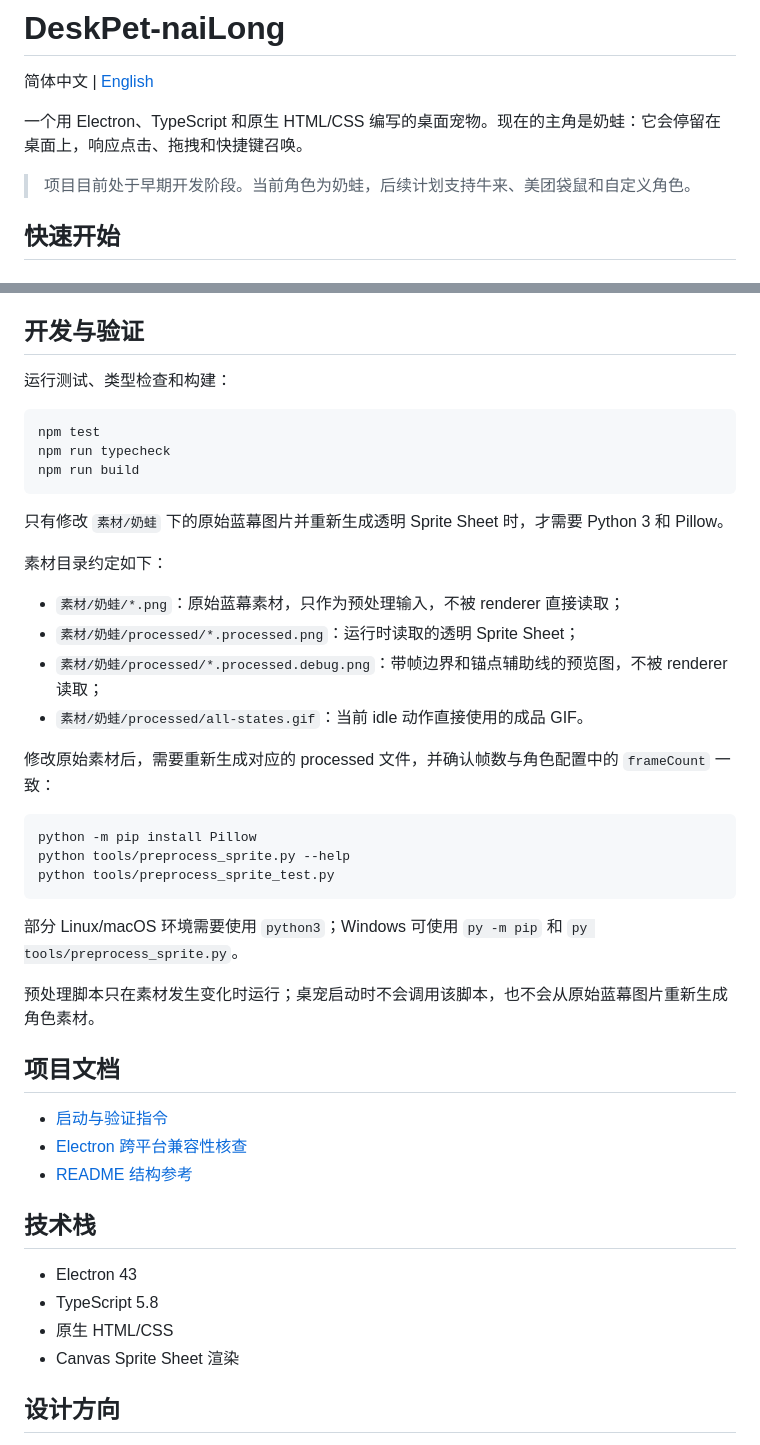
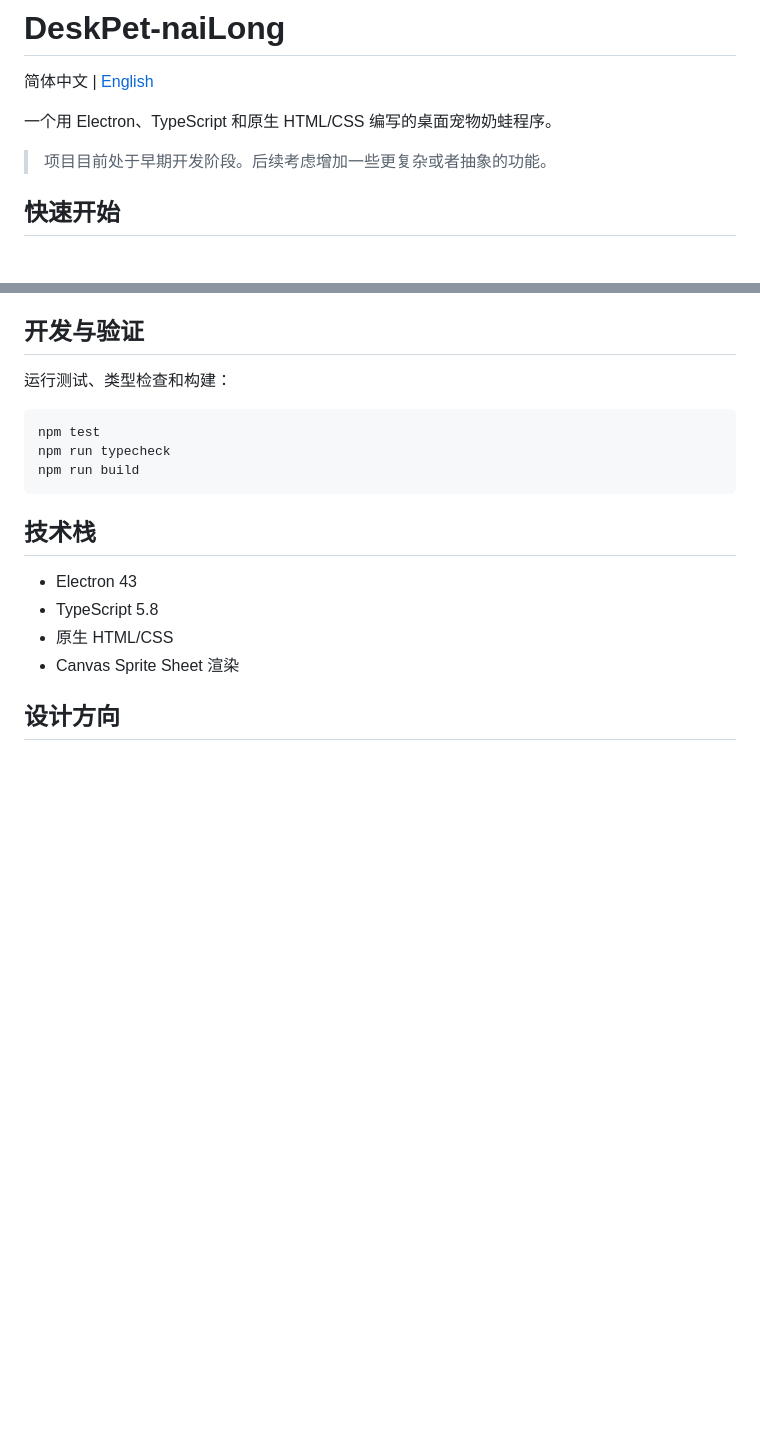
Before and after one commit to Wendixie666/DeskPet-naiLong, a Markdown page: README.md, 2 parts joined by grey strips. Rendered like a GitHub page; blank space fills up the shorter version.

Commit message:
修改readme
Updated project description and removed unnecessary details about sprite processing.

````diff
--- a/README.md
+++ b/README.md
@@ -2,9 +2,9 @@
 
 简体中文 | [English](./README.en.md)
 
-一个用 Electron、TypeScript 和原生 HTML/CSS 编写的桌面宠物。现在的主角是奶蛙：它会停留在桌面上，响应点击、拖拽和快捷键召唤。
+一个用 Electron、TypeScript 和原生 HTML/CSS 编写的桌面宠物奶蛙程序。
 
-> 项目目前处于早期开发阶段。当前角色为奶蛙，后续计划支持牛来、美团袋鼠和自定义角色。
+> 项目目前处于早期开发阶段。后续考虑增加一些更复杂或者抽象的功能。
 
 ## 快速开始
 
@@ -101,33 +101,6 @@ npm run typecheck
 npm run build
 ```
 
-只有修改 `素材/奶蛙` 下的原始蓝幕图片并重新生成透明 Sprite Sheet 时，才需要 Python 3 和 Pillow。
-
-素材目录约定如下：
-
-- `素材/奶蛙/*.png`：原始蓝幕素材，只作为预处理输入，不被 renderer 直接读取；
-- `素材/奶蛙/processed/*.processed.png`：运行时读取的透明 Sprite Sheet；
-- `素材/奶蛙/processed/*.processed.debug.png`：带帧边界和锚点辅助线的预览图，不被 renderer 读取；
-- `素材/奶蛙/processed/all-states.gif`：当前 idle 动作直接使用的成品 GIF。
-
-修改原始素材后，需要重新生成对应的 processed 文件，并确认帧数与角色配置中的 `frameCount` 一致：
-
-```bash
-python -m pip install Pillow
-python tools/preprocess_sprite.py --help
-python tools/preprocess_sprite_test.py
-```
-
-部分 Linux/macOS 环境需要使用 `python3`；Windows 可使用 `py -m pip` 和 `py tools/preprocess_sprite.py`。
-
-预处理脚本只在素材发生变化时运行；桌宠启动时不会调用该脚本，也不会从原始蓝幕图片重新生成角色素材。
-
-## 项目文档
-
-- [启动与验证指令](./启动指令.md)
-- [Electron 跨平台兼容性核查](./docs/research/cross-platform-electron.md)
-- [README 结构参考](./docs/research/readme-patterns.md)
-
 ## 技术栈
 
 - Electron 43
````
